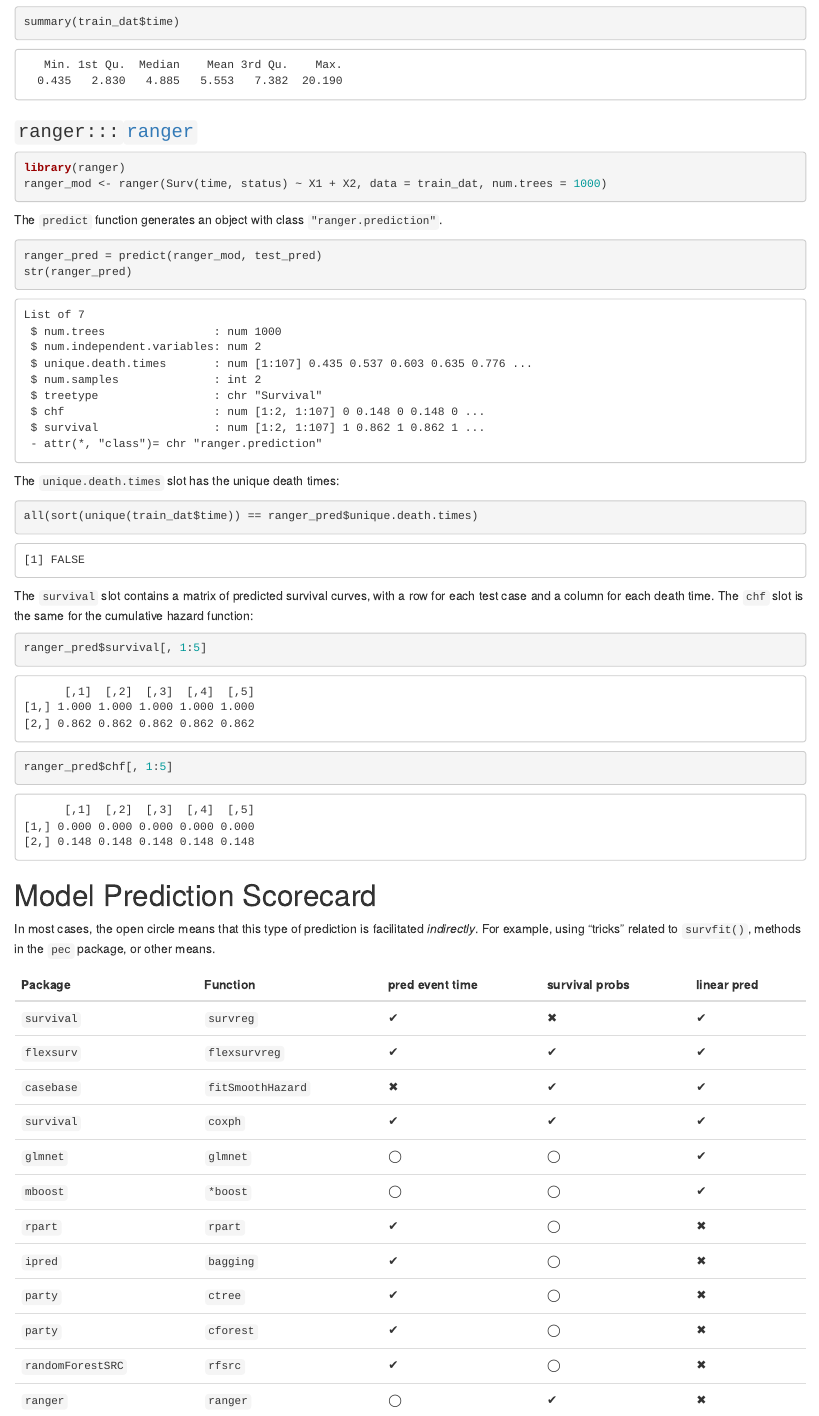
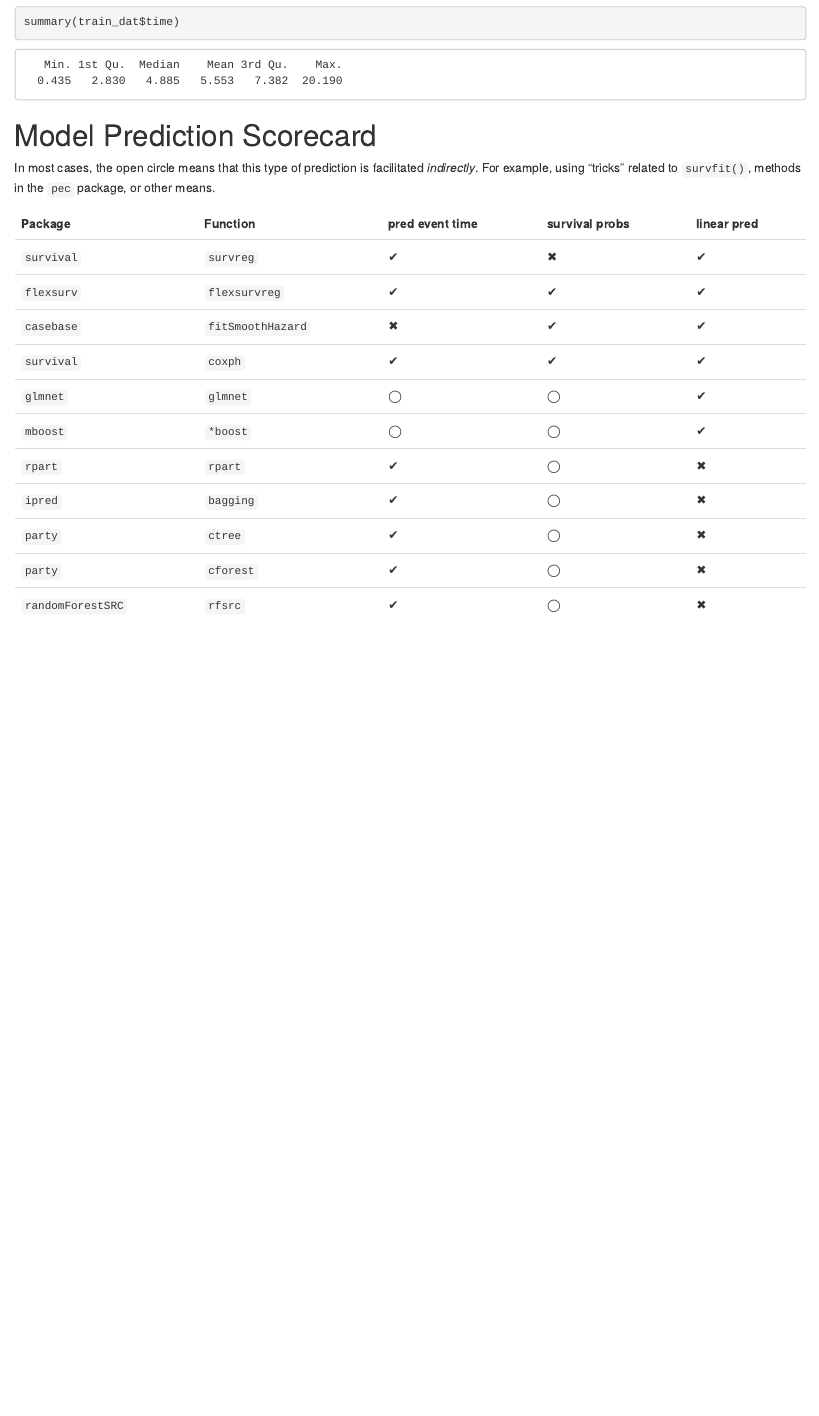
Before and after one commit to tidymodels/planning, an R Markdown document (survival-analysis/README.Rmd): the page in a window 1100 px wide, from 9680 px down. Rendered offline with R 4.5, knitr and Pandoc, with nearby package versions; some code elsewhere in the file could not run offline; common packages that the code uses without loading them are loaded.

````diff
--- a/survival-analysis/README.Rmd
+++ b/survival-analysis/README.Rmd
@@ -428,34 +428,6 @@
 summary(train_dat$time)
 ```
 
-### `ranger:::`[`ranger`](https://rdrr.io/cran/ranger/man/ranger.html)
-
-```{r, ranger_fit}
-library(ranger)
-ranger_mod <- ranger(Surv(time, status) ~ X1 + X2, data = train_dat, num.trees = 1000)
-```
-
-The `predict` function generates an object with class `"ranger.prediction"`.
-
-```{r, ranger_pred}
-ranger_pred = predict(ranger_mod, test_pred)
-str(ranger_pred)
-```
-
-The `unique.death.times` slot has the unique death times:
-
-```{r, }
-all(sort(unique(train_dat$time)) == ranger_pred$unique.death.times)
-```
-
-The `survival` slot contains a matrix of predicted survival curves, with a row for each test case and a column for each death time. The `chf` slot is the same for the cumulative hazard function:
-
-```{r, ranger_surv}
-ranger_pred$survival[, 1:5]
-ranger_pred$chf[, 1:5]
-```
-
-
 # Model Prediction Scorecard
 
 In most cases, the open circle means that this type of prediction is facilitated _indirectly_. For example, using "tricks" related to `survfit()`, methods in the `pec` package, or other means.
````
Also changed, not shown: survival-analysis/README.html (added), survival-analysis/README.Rmd (5 more changed lines), 1 other file.
